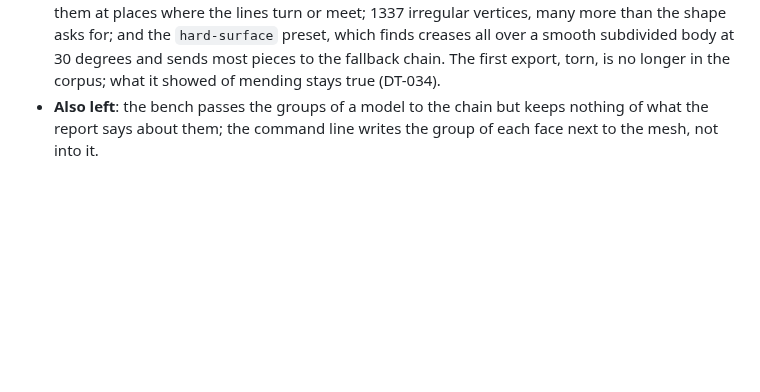
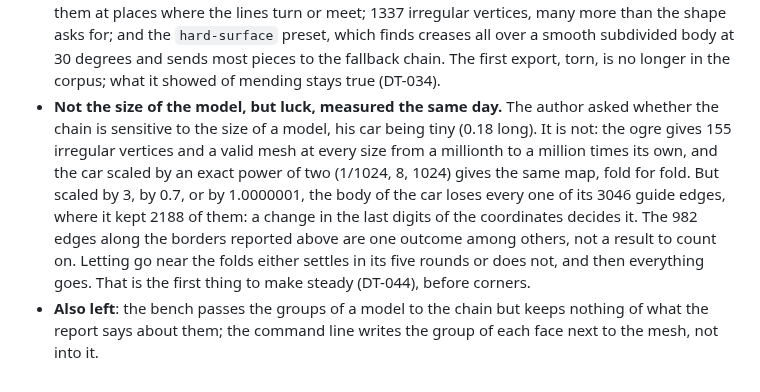
Before and after one commit to marcgardent/openclare, a Markdown page: BACKLOG.md, the part around the change. Drawn GitHub-style; blank space fills up the shorter version.

Commit message:
Backlog: the chain does not depend on the size of a model, but lines kept depend on luck
Measured at the author's question: same results from a millionth to a million
times the size, and fold for fold under exact scalings; but a change in the
last digits of the coordinates makes the car lose every guide edge.

Co-Authored-By: Claude Opus 5.5 <noreply@anthropic.com>

```diff
--- a/BACKLOG.md
+++ b/BACKLOG.md
@@ -863,6 +863,16 @@ track. "DT" stands for *dette technique*, technical debt.
   `hard-surface` preset, which finds creases all over a smooth subdivided body at 30 degrees
   and sends most pieces to the fallback chain. The first export, torn, is no longer in the
   corpus; what it showed of mending stays true (DT-034).
+- **Not the size of the model, but luck, measured the same day.** The author asked whether
+  the chain is sensitive to the size of a model, his car being tiny (0.18 long). It is not:
+  the ogre gives 155 irregular vertices and a valid mesh at every size from a millionth to a
+  million times its own, and the car scaled by an exact power of two (1/1024, 8, 1024) gives
+  the same map, fold for fold. But scaled by 3, by 0.7, or by 1.0000001, the body of the car
+  loses every one of its 3046 guide edges, where it kept 2188 of them: a change in the last
+  digits of the coordinates decides it. The 982 edges along the borders reported above are
+  one outcome among others, not a result to count on. Letting go near the folds either
+  settles in its five rounds or does not, and then everything goes. That is the first thing
+  to make steady (DT-044), before corners.
 - **Also left**: the bench passes the groups of a model to the chain but keeps nothing of what
   the report says about them; the command line writes the group of each face next to the
   mesh, not into it.
```
